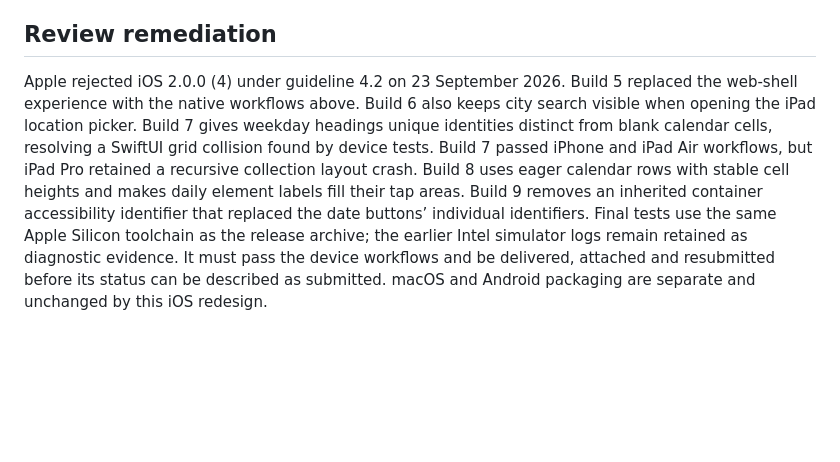
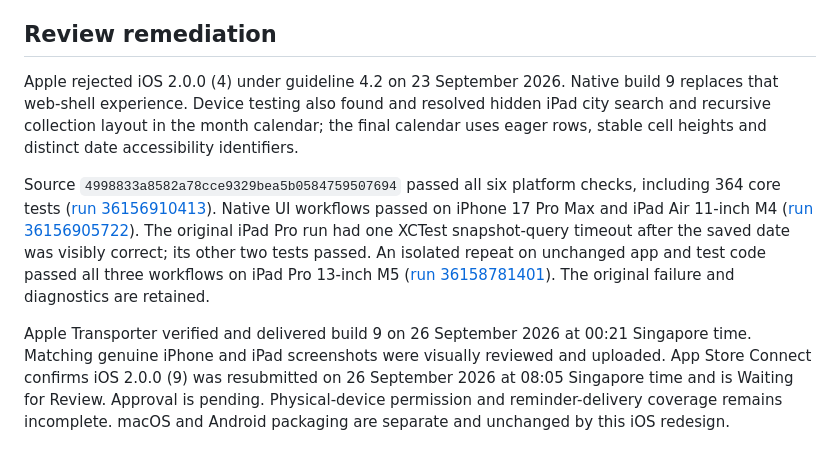
Before and after one commit to gopalasubramanium/panchang_clock, a Markdown page: docs/IOS-NATIVE.md, the part around the change. GitHub-like rendering; blank space fills up the shorter version.

Commit message:
docs: record native iOS build 9 resubmission

```diff
--- a/docs/IOS-NATIVE.md
+++ b/docs/IOS-NATIVE.md
@@ -32,4 +32,8 @@ The app has no account, advertising or app-operated analytics. No guarantee of u
 
 ## Review remediation
 
-Apple rejected iOS 2.0.0 (4) under guideline 4.2 on 23 September 2026. Build 5 replaced the web-shell experience with the native workflows above. Build 6 also keeps city search visible when opening the iPad location picker. Build 7 gives weekday headings unique identities distinct from blank calendar cells, resolving a SwiftUI grid collision found by device tests. Build 7 passed iPhone and iPad Air workflows, but iPad Pro retained a recursive collection layout crash. Build 8 uses eager calendar rows with stable cell heights and makes daily element labels fill their tap areas. Build 9 removes an inherited container accessibility identifier that replaced the date buttons’ individual identifiers. Final tests use the same Apple Silicon toolchain as the release archive; the earlier Intel simulator logs remain retained as diagnostic evidence. It must pass the device workflows and be delivered, attached and resubmitted before its status can be described as submitted. macOS and Android packaging are separate and unchanged by this iOS redesign.
+Apple rejected iOS 2.0.0 (4) under guideline 4.2 on 23 September 2026. Native build 9 replaces that web-shell experience. Device testing also found and resolved hidden iPad city search and recursive collection layout in the month calendar; the final calendar uses eager rows, stable cell heights and distinct date accessibility identifiers.
+
+Source `4998833a8582a78cce9329bea5b0584759507694` passed all six platform checks, including 364 core tests ([run 36156910413](https://github.com/gopalasubramanium/panchang_clock/actions/runs/36156910413)). Native UI workflows passed on iPhone 17 Pro Max and iPad Air 11-inch M4 ([run 36156905722](https://github.com/gopalasubramanium/panchang_clock/actions/runs/36156905722)). The original iPad Pro run had one XCTest snapshot-query timeout after the saved date was visibly correct; its other two tests passed. An isolated repeat on unchanged app and test code passed all three workflows on iPad Pro 13-inch M5 ([run 36158781401](https://github.com/gopalasubramanium/panchang_clock/actions/runs/36158781401)). The original failure and diagnostics are retained.
+
+Apple Transporter verified and delivered build 9 on 26 September 2026 at 00:21 Singapore time. Matching genuine iPhone and iPad screenshots were visually reviewed and uploaded. App Store Connect confirms iOS 2.0.0 (9) was resubmitted on 26 September 2026 at 08:05 Singapore time and is Waiting for Review. Approval is pending. Physical-device permission and reminder-delivery coverage remains incomplete. macOS and Android packaging are separate and unchanged by this iOS redesign.
```
Also changed, not shown: docs/RELEASE.md (+3 -3 lines).
